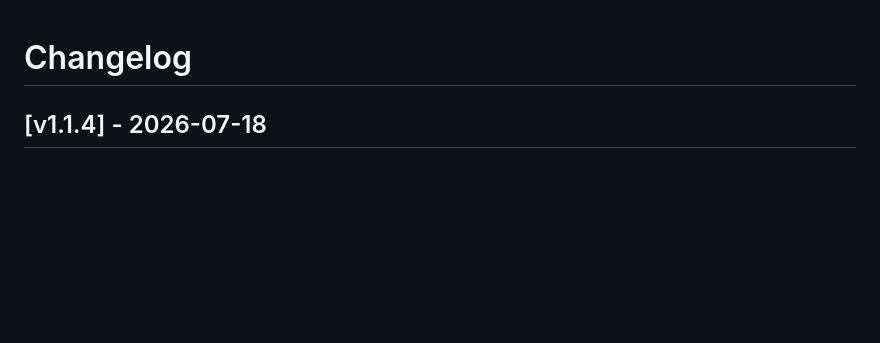
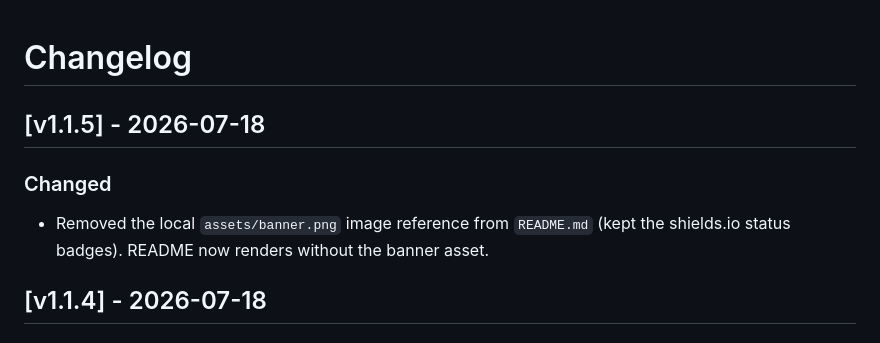
Before and after one commit to Madapexai/ai-agent-team-book, a Markdown page: CHANGELOG.md, the part around the change. GitHub-like rendering; blank space fills up the shorter version.

```diff
--- a/CHANGELOG.md
+++ b/CHANGELOG.md
@@ -1,4 +1,9 @@
 # Changelog
+
+## [v1.1.5] - 2026-07-18
+
+### Changed
+- Removed the local `assets/banner.png` image reference from `README.md` (kept the shields.io status badges). README now renders without the banner asset.
 
 ## [v1.1.4] - 2026-07-18
 
```
Also changed, not shown: README.md (+0 -2 lines).
